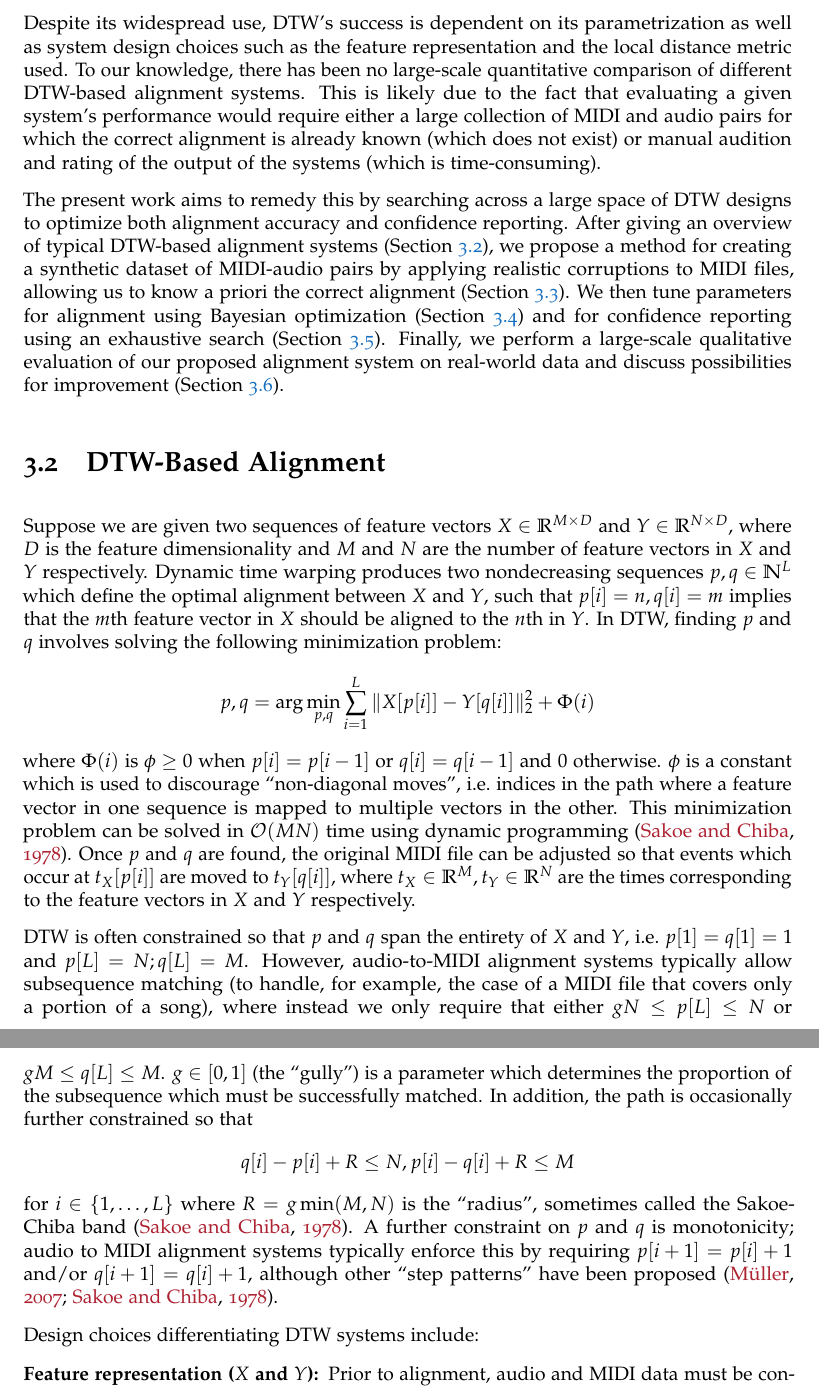
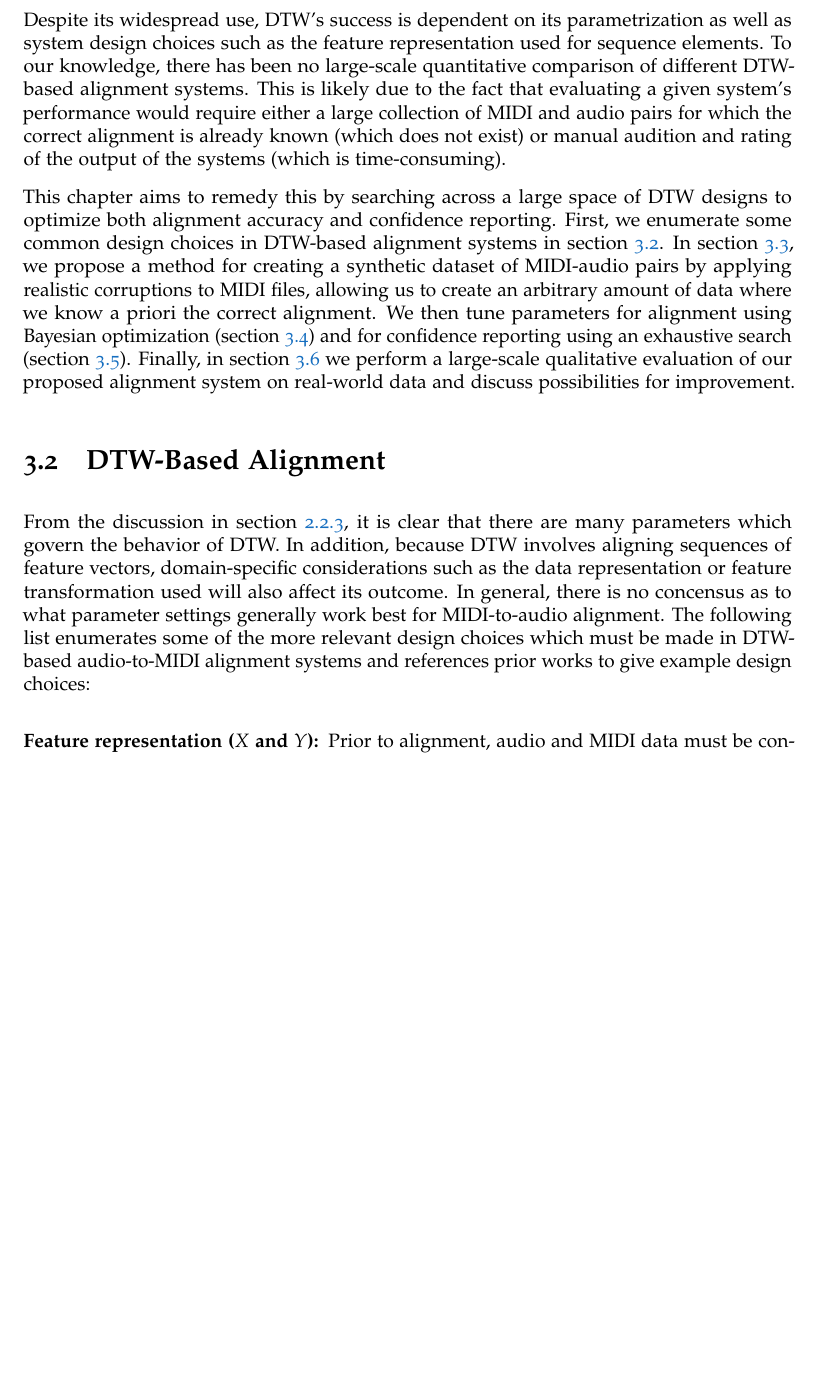
Before and after one commit to craffel/thesis, a LaTeX thesis (thesis.tex, which reads 3_dtw.tex): two parts of pages 54 and 55 of 78 before the commit and part of page 54 of 76 after it, the two joined at a grey line, cut so that both start at the same text, the shorter picture padded with empty space. Compiled offline with pdfLaTeX.

Commit message:
Make DTW chapter fit into thesis

```diff
--- a/3_dtw.tex
+++ b/3_dtw.tex
@@ -20,40 +18,24 @@ Since the total distance between aligned pairs of feature vectors gives a single
 In fact, DTW has seen extensive use as a way of measuring sequence similarity in the data mining literature \cite{berndt1994using}.
 In the context of MIDI and audio files, \cite{hu2003polyphonic} evaluated DTW's effectiveness at matching a small collection of Beatles MIDIs to recordings of Beatles songs.
 
-Despite its widespread use, DTW's success is dependent on its parametrization as well as system design choices such as the feature representation and the local distance metric used.
+Despite its widespread use, DTW's success is dependent on its parametrization as well as system design choices such as the feature representation used for sequence elements.
 To our knowledge, there has been no large-scale quantitative comparison of different DTW-based alignment systems.
 This is likely due to the fact that evaluating a given system's performance would require either a large collection of MIDI and audio pairs for which the correct alignment is already known (which does not exist) or manual audition and rating of the output of the systems (which is time-consuming).
 
-The present work aims to remedy this by searching across a large space of DTW designs to optimize both alignment accuracy and confidence reporting.
-After giving an overview of typical DTW-based alignment systems (Section \ref{sec:dtw}), we propose a method for creating a synthetic dataset of MIDI-audio pairs by applying realistic corruptions to MIDI files, allowing us to know a priori the correct alignment (Section \ref{sec:synthetic}).
-We then tune parameters for alignment using Bayesian optimization (Section \ref{sec:optimizing}) and for confidence reporting using an exhaustive search (Section \ref{sec:confidence}).
-Finally, we perform a large-scale qualitative evaluation of our proposed alignment system on real-world data and discuss possibilities for improvement (Section \ref{sec:qualitative}).
+This chapter aims to remedy this by searching across a large space of DTW designs to optimize both alignment accuracy and confidence reporting.
+First, we enumerate some common design choices in DTW-based alignment systems in \cref{sec:dtw_parameters}.
+In \cref{sec:synthetic}, we propose a method for creating a synthetic dataset of MIDI-audio pairs by applying realistic corruptions to MIDI files, allowing us to create an arbitrary amount of data where we know a priori the correct alignment.
+We then tune parameters for alignment using Bayesian optimization (\cref{sec:optimizing}) and for confidence reporting using an exhaustive search (\cref{sec:confidence}).
+Finally, in \cref{sec:qualitative} we perform a large-scale qualitative evaluation of our proposed alignment system on real-world data and discuss possibilities for improvement.
 
 \section{DTW-Based Alignment}
-\label{sec:dtw}
+\label{sec:dtw_parameters}
 
-Suppose we are given two sequences of feature vectors $X \in \mathbb{R}^{M \times D}$ and $Y \in \mathbb{R}^{N \times D}$, where $D$ is the feature dimensionality and $M$ and $N$ are the number of feature vectors in $X$ and $Y$ respectively.
-Dynamic time warping produces two nondecreasing sequences $p, q \in \mathbb{N}^L$ which define the optimal alignment between $X$ and $Y$, such that $p[i] = n, q[i] = m$ implies that the $m$th feature vector in $X$ should be aligned to the $n$th in $Y$.
-In DTW, finding $p$ and $q$ involves solving the following minimization problem:
-$$
-p, q = \mathrm{arg}\min_{p, q} \sum_{i = 1}^{L} \|X[p[i]] - Y[q[i]]\|_2^2 + \Phi(i)
-$$
-where $\Phi(i)$ is $\phi \ge 0$ when $p[i] = p[i - 1]$ or $q[i] = q[i - 1]$ and $0$ otherwise.
-$\phi$ is a constant which is used to discourage ``non-diagonal moves'', i.e.\ indices in the path where a feature vector in one sequence is mapped to multiple vectors in the other.
-This minimization problem can be solved in $\mathcal{O}(MN)$ time using dynamic programming \cite{sakoe1978dynamic}.
-Once $p$ and $q$ are found, the original MIDI file can be adjusted so that events which occur at $t_X[p[i]]$ are moved to $t_Y[q[i]]$, where $t_X \in \mathbb{R}^M, t_Y \in \mathbb{R}^N$ are the times corresponding to the feature vectors in $X$ and $Y$ respectively.
+From the discussion in \cref{sec:dtw}, it is clear that there are many parameters which govern the behavior of DTW.
+In addition, because DTW involves aligning sequences of feature vectors, domain-specific considerations such as the data representation or feature transformation used will also affect its outcome.
+In general, there is no concensus as to what parameter settings generally work best for MIDI-to-audio alignment.
+The following list enumerates some of the more relevant design choices which must be made in DTW-based audio-to-MIDI alignment systems and references prior works to give example design choices:
 
-DTW is often constrained so that $p$ and $q$ span the entirety of $X$ and $Y$, i.e.\ $p[1] = q[1] = 1$ and $p[L] = N; q[L] = M$.
-However, audio-to-MIDI alignment systems typically allow subsequence matching (to handle, for example, the case of a MIDI file that covers only a portion of a song), where instead we only require that either $gN \le p[L] \le N$ or $gM \le q[L] \le M$.
-$g \in [0, 1]$ (the ``gully'') is a parameter which determines the proportion of the subsequence which must be successfully matched.
-In addition, the path is occasionally further constrained so that
-$$
-q[i] - p[i] + R \le N, p[i] - q[i] + R \le M
-$$
-for $i \in \{1, \ldots, L\}$ where $R = g\min(M, N)$ is the ``radius'', sometimes called the Sakoe-Chiba band \cite{sakoe1978dynamic}.
-A further constraint on $p$ and $q$ is monotonicity; audio to MIDI alignment systems typically enforce this by requiring $p[i + 1] = p[i] + 1$ and/or $q[i + 1] = q[i] + 1$, although other ``step patterns'' have been proposed \cite{muller2007dynamic, sakoe1978dynamic}.
-
-Design choices differentiating DTW systems include:
-\begin{description}[topsep=1pt,itemsep=-1pt,leftmargin=5pt]
+\begin{description}
 \item[Feature representation ($X$ and $Y$):] Prior to alignment, audio and MIDI data must be converted to an intermediate representation where their distance can be computed.
 This is often done by synthesizing the MIDI file to obtain an audio signal and computing a common spectral transform of the audio recording and synthesized MIDI audio.
```
Also changed, not shown: 1_intro.tex (+1 -0 lines), 2_tools.tex (+1 -0 lines), 3_dtw.tex (76 more changed lines).
